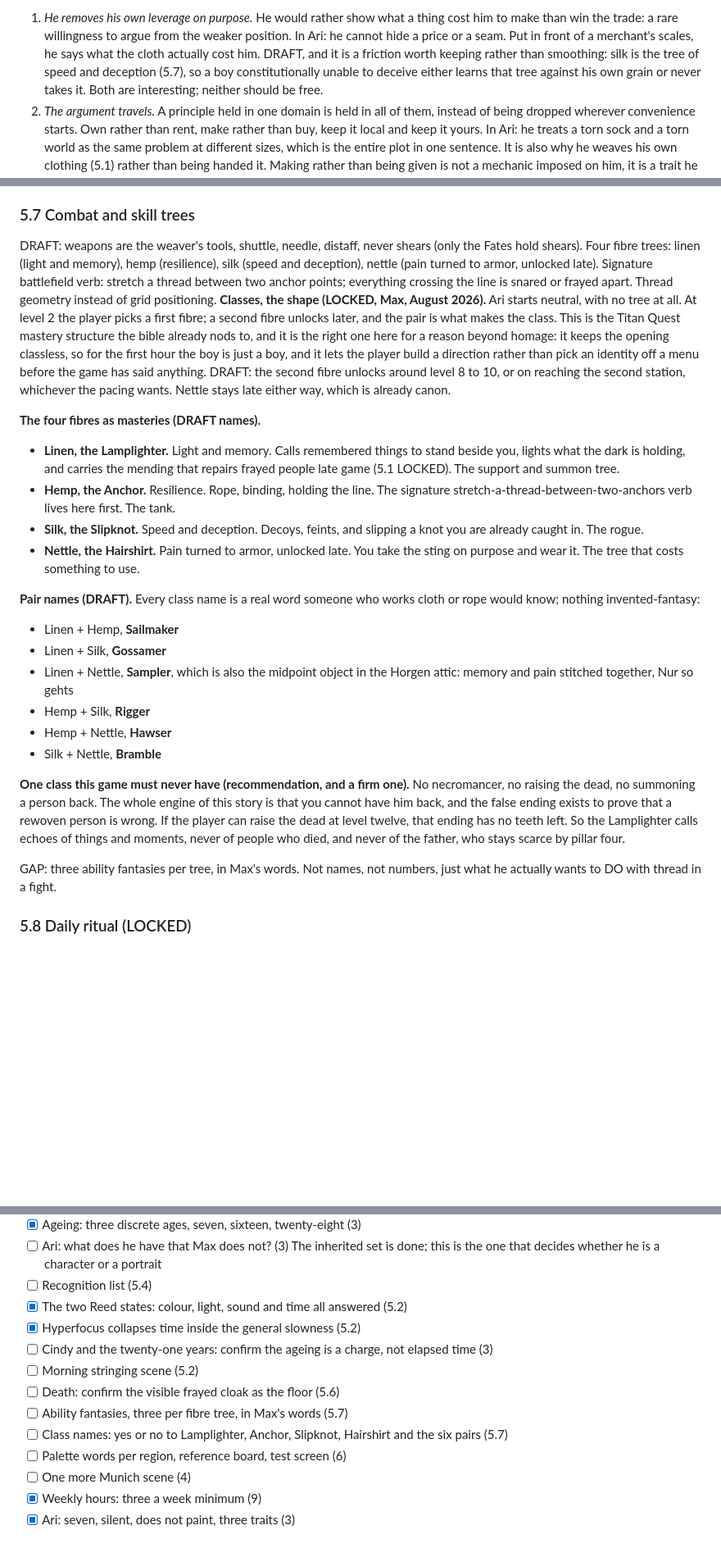
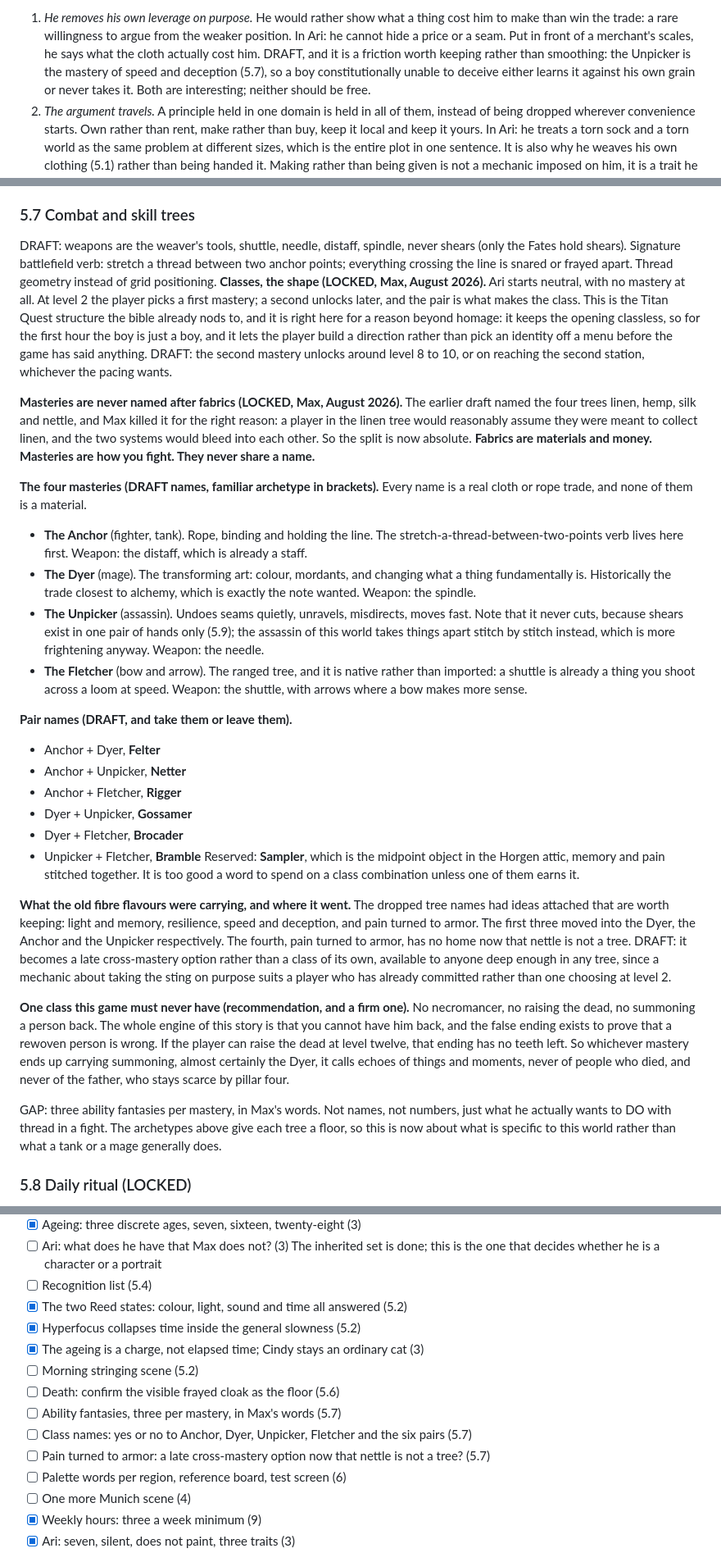
Before and after one commit to Maximilianum96/maxtask, a Markdown page: red-thread/seed/red-thread-bible.md, 3 parts joined by grey strips. Shown at 82% size. Rendered like a GitHub page; blank space fills up the shorter version.

Commit message:
Bible: masteries renamed off the fabrics, and ageing confirmed
Max's call, August 2026: naming trees after fabrics implied that
choosing a class committed you to hoarding one material, so the split
is now absolute. Fabrics are materials and money, masteries are how you
fight, and the two never share a name. The four become the Anchor,
the Dyer, the Unpicker and the Fletcher, mapping to tank, mage,
assassin and ranged, each a real cloth or rope trade with a weaver's
tool as its weapon. Records where the dropped fibre flavours went and
leaves pain-turned-to-armor as a possible late cross-mastery option.
Confirms the ageing as a charge rather than elapsed time.

```diff
--- a/red-thread/seed/red-thread-bible.md
+++ b/red-thread/seed/red-thread-bible.md
@@ -96,7 +96,7 @@ It also settles the child Ari note in Der See and RT-011: those are Ari at the b
 GAP: how does a seven year old fight? The weapons are a weaver's tools, so combat should read as a child improvising with his father's things rather than as a warrior's technique. An animation and art question before it is a systems one.
 **The inherited three, second pass (LOCKED, Max, August 2026).** A sharper reading of the same inheritance. Nothing in it is unique to one person; the distinctiveness is in the combination.
 1. *He removes his own leverage on purpose.* He would rather show what a thing cost him to make than win the trade: a rare willingness to argue from the weaker position.
-   In Ari: he cannot hide a price or a seam. Put in front of a merchant's scales, he says what the cloth actually cost him. DRAFT, and it is a friction worth keeping rather than smoothing: silk is the tree of speed and deception (5.7), so a boy constitutionally unable to deceive either learns that tree against his own grain or never takes it. Both are interesting; neither should be free.
+   In Ari: he cannot hide a price or a seam. Put in front of a merchant's scales, he says what the cloth actually cost him. DRAFT, and it is a friction worth keeping rather than smoothing: the Unpicker is the mastery of speed and deception (5.7), so a boy constitutionally unable to deceive either learns it against his own grain or never takes it. Both are interesting; neither should be free.
 2. *The argument travels.* A principle held in one domain is held in all of them, instead of being dropped wherever convenience starts. Own rather than rent, make rather than buy, keep it local and keep it yours.
    In Ari: he treats a torn sock and a torn world as the same problem at different sizes, which is the entire plot in one sentence. It is also why he weaves his own clothing (5.1) rather than being handed it. Making rather than being given is not a mechanic imposed on him, it is a trait he has.
 3. *He generates concepts far faster than he can execute them.* Max's own note, kept with its edge intact because the honesty is the point: unusual as a rate, and also the trait most likely to cost him.
@@ -245,27 +245,32 @@ GAP: the floor. There has to be a state in which a player with no fabric can sti
 
 ### 5.7 Combat and skill trees
 
-DRAFT: weapons are the weaver's tools, shuttle, needle, distaff, never shears (only the Fates hold shears). Four fibre trees: linen (light and memory), hemp (resilience), silk (speed and deception), nettle (pain turned to armor, unlocked late). Signature battlefield verb: stretch a thread between two anchor points; everything crossing the line is snared or frayed apart. Thread geometry instead of grid positioning.
-**Classes, the shape (LOCKED, Max, August 2026).** Ari starts neutral, with no tree at all. At level 2 the player picks a first fibre; a second fibre unlocks later, and the pair is what makes the class. This is the Titan Quest mastery structure the bible already nods to, and it is the right one here for a reason beyond homage: it keeps the opening classless, so for the first hour the boy is just a boy, and it lets the player build a direction rather than pick an identity off a menu before the game has said anything.
-DRAFT: the second fibre unlocks around level 8 to 10, or on reaching the second station, whichever the pacing wants. Nettle stays late either way, which is already canon.
+DRAFT: weapons are the weaver's tools, shuttle, needle, distaff, spindle, never shears (only the Fates hold shears). Signature battlefield verb: stretch a thread between two anchor points; everything crossing the line is snared or frayed apart. Thread geometry instead of grid positioning.
+**Classes, the shape (LOCKED, Max, August 2026).** Ari starts neutral, with no mastery at all. At level 2 the player picks a first mastery; a second unlocks later, and the pair is what makes the class. This is the Titan Quest structure the bible already nods to, and it is right here for a reason beyond homage: it keeps the opening classless, so for the first hour the boy is just a boy, and it lets the player build a direction rather than pick an identity off a menu before the game has said anything.
+DRAFT: the second mastery unlocks around level 8 to 10, or on reaching the second station, whichever the pacing wants.
 
-**The four fibres as masteries (DRAFT names).**
-- **Linen, the Lamplighter.** Light and memory. Calls remembered things to stand beside you, lights what the dark is holding, and carries the mending that repairs frayed people late game (5.1 LOCKED). The support and summon tree.
-- **Hemp, the Anchor.** Resilience. Rope, binding, holding the line. The signature stretch-a-thread-between-two-anchors verb lives here first. The tank.
-- **Silk, the Slipknot.** Speed and deception. Decoys, feints, and slipping a knot you are already caught in. The rogue.
-- **Nettle, the Hairshirt.** Pain turned to armor, unlocked late. You take the sting on purpose and wear it. The tree that costs something to use.
+**Masteries are never named after fabrics (LOCKED, Max, August 2026).** The earlier draft named the four trees linen, hemp, silk and nettle, and Max killed it for the right reason: a player in the linen tree would reasonably assume they were meant to collect linen, and the two systems would bleed into each other. So the split is now absolute. **Fabrics are materials and money. Masteries are how you fight. They never share a name.**
 
-**Pair names (DRAFT).** Every class name is a real word someone who works cloth or rope would know; nothing invented-fantasy:
-- Linen + Hemp, **Sailmaker**
-- Linen + Silk, **Gossamer**
-- Linen + Nettle, **Sampler**, which is also the midpoint object in the Horgen attic: memory and pain stitched together, Nur so gehts
-- Hemp + Silk, **Rigger**
-- Hemp + Nettle, **Hawser**
-- Silk + Nettle, **Bramble**
+**The four masteries (DRAFT names, familiar archetype in brackets).** Every name is a real cloth or rope trade, and none of them is a material.
+- **The Anchor** (fighter, tank). Rope, binding and holding the line. The stretch-a-thread-between-two-points verb lives here first. Weapon: the distaff, which is already a staff.
+- **The Dyer** (mage). The transforming art: colour, mordants, and changing what a thing fundamentally is. Historically the trade closest to alchemy, which is exactly the note wanted. Weapon: the spindle.
+- **The Unpicker** (assassin). Undoes seams quietly, unravels, misdirects, moves fast. Note that it never cuts, because shears exist in one pair of hands only (5.9); the assassin of this world takes things apart stitch by stitch instead, which is more frightening anyway. Weapon: the needle.
+- **The Fletcher** (bow and arrow). The ranged tree, and it is native rather than imported: a shuttle is already a thing you shoot across a loom at speed. Weapon: the shuttle, with arrows where a bow makes more sense.
 
-**One class this game must never have (recommendation, and a firm one).** No necromancer, no raising the dead, no summoning a person back. The whole engine of this story is that you cannot have him back, and the false ending exists to prove that a rewoven person is wrong. If the player can raise the dead at level twelve, that ending has no teeth left. So the Lamplighter calls echoes of things and moments, never of people who died, and never of the father, who stays scarce by pillar four.
+**Pair names (DRAFT, and take them or leave them).**
+- Anchor + Dyer, **Felter**
+- Anchor + Unpicker, **Netter**
+- Anchor + Fletcher, **Rigger**
+- Dyer + Unpicker, **Gossamer**
+- Dyer + Fletcher, **Brocader**
+- Unpicker + Fletcher, **Bramble**
+Reserved: **Sampler**, which is the midpoint object in the Horgen attic, memory and pain stitched together. It is too good a word to spend on a class combination unless one of them earns it.
 
-GAP: three ability fantasies per tree, in Max's words. Not names, not numbers, just what he actually wants to DO with thread in a fight.
+**What the old fibre flavours were carrying, and where it went.** The dropped tree names had ideas attached that are worth keeping: light and memory, resilience, speed and deception, and pain turned to armor. The first three moved into the Dyer, the Anchor and the Unpicker respectively. The fourth, pain turned to armor, has no home now that nettle is not a tree. DRAFT: it becomes a late cross-mastery option rather than a class of its own, available to anyone deep enough in any tree, since a mechanic about taking the sting on purpose suits a player who has already committed rather than one choosing at level 2.
+
+**One class this game must never have (recommendation, and a firm one).** No necromancer, no raising the dead, no summoning a person back. The whole engine of this story is that you cannot have him back, and the false ending exists to prove that a rewoven person is wrong. If the player can raise the dead at level twelve, that ending has no teeth left. So whichever mastery ends up carrying summoning, almost certainly the Dyer, it calls echoes of things and moments, never of people who died, and never of the father, who stays scarce by pillar four.
+
+GAP: three ability fantasies per mastery, in Max's words. Not names, not numbers, just what he actually wants to DO with thread in a fight. The archetypes above give each tree a floor, so this is now about what is specific to this world rather than what a tank or a mage generally does.
 
 ### 5.8 Daily ritual (LOCKED)
 
@@ -354,11 +359,12 @@ From Max:
 - [ ] Recognition list (5.4)
 - [x] The two Reed states: colour, light, sound and time all answered (5.2)
 - [x] Hyperfocus collapses time inside the general slowness (5.2)
-- [ ] Cindy and the twenty-one years: confirm the ageing is a charge, not elapsed time (3)
+- [x] The ageing is a charge, not elapsed time; Cindy stays an ordinary cat (3)
 - [ ] Morning stringing scene (5.2)
 - [ ] Death: confirm the visible frayed cloak as the floor (5.6)
-- [ ] Ability fantasies, three per fibre tree, in Max's words (5.7)
-- [ ] Class names: yes or no to Lamplighter, Anchor, Slipknot, Hairshirt and the six pairs (5.7)
+- [ ] Ability fantasies, three per mastery, in Max's words (5.7)
+- [ ] Class names: yes or no to Anchor, Dyer, Unpicker, Fletcher and the six pairs (5.7)
+- [ ] Pain turned to armor: a late cross-mastery option now that nettle is not a tree? (5.7)
 - [ ] Palette words per region, reference board, test screen (6)
 - [ ] One more Munich scene (4)
 - [x] Weekly hours: three a week minimum (9)
```
Also changed, not shown: other parts of red-thread/seed/red-thread-bible.md (+2 -2 lines).
